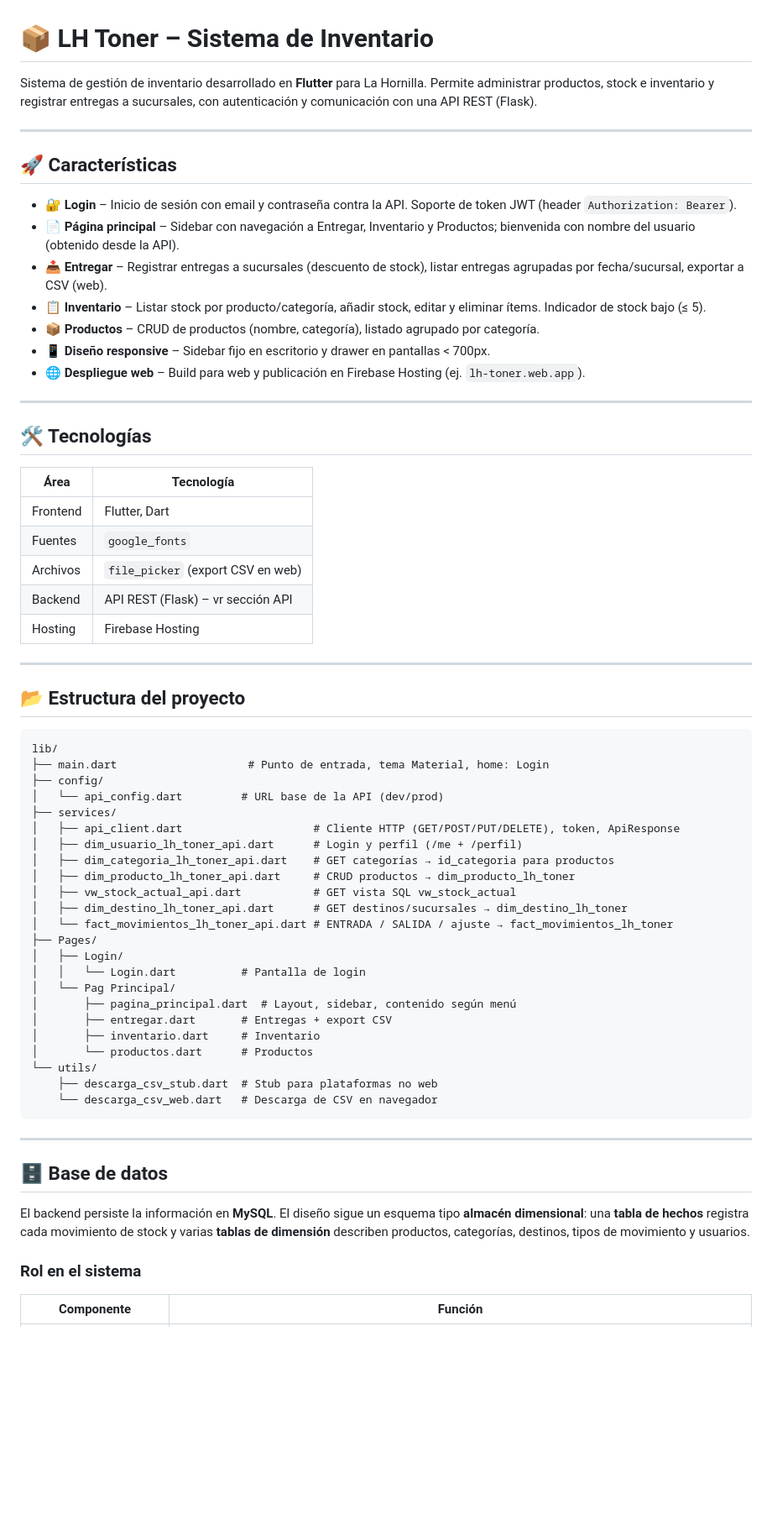
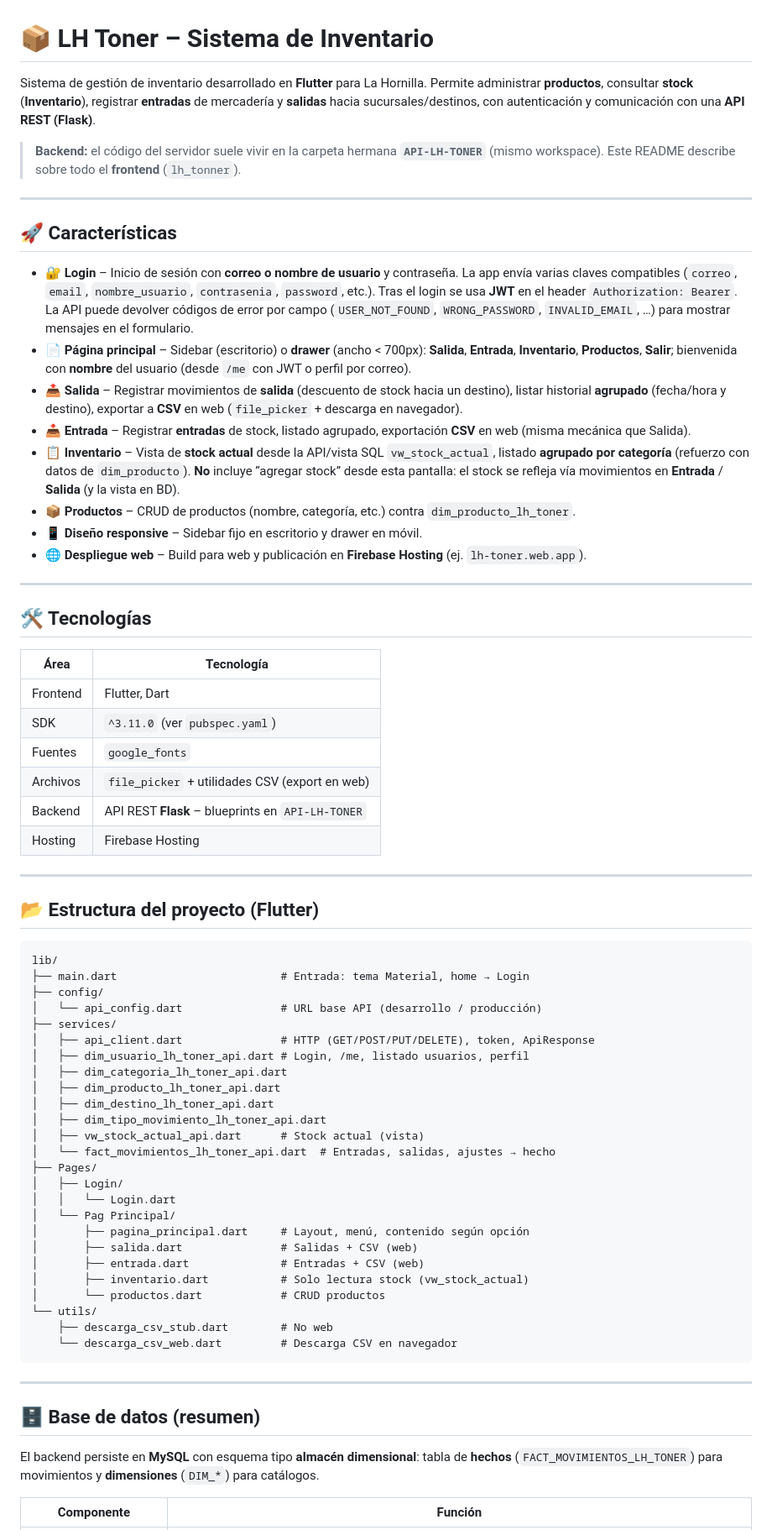
Before and after one commit to Straaizo/LH-INVENTARIO, a Markdown page: README.md, the part around one of its changes. Shown at 84% size. GitHub-like rendering; blank space fills up the shorter version.

Commit message:
cambio del readme

````diff
--- a/README.md
+++ b/README.md
@@ -1,68 +1,72 @@
 # 📦 LH Toner – Sistema de Inventario
 
-Sistema de gestión de inventario desarrollado en **Flutter** para La Hornilla. Permite administrar productos, stock e inventario y registrar entregas a sucursales, con autenticación y comunicación con una API REST (Flask).
+Sistema de gestión de inventario desarrollado en **Flutter** para La Hornilla. Permite administrar **productos**, consultar **stock** (**Inventario**), registrar **entradas** de mercadería y **salidas** hacia sucursales/destinos, con autenticación y comunicación con una **API REST (Flask)**.
+
+> **Backend:** el código del servidor suele vivir en la carpeta hermana **`API-LH-TONER`** (mismo workspace). Este README describe sobre todo el **frontend** (`lh_tonner`).
 
 ---
 
 ## 🚀 Características
 
-- **🔐 Login** – Inicio de sesión con email y contraseña contra la API. Soporte de token JWT (header `Authorization: Bearer`).
-- **📄 Página principal** – Sidebar con navegación a Entregar, Inventario y Productos; bienvenida con nombre del usuario (obtenido desde la API).
-- **📤 Entregar** – Registrar entregas a sucursales (descuento de stock), listar entregas agrupadas por fecha/sucursal, exportar a CSV (web).
-- **📋 Inventario** – Listar stock por producto/categoría, añadir stock, editar y eliminar ítems. Indicador de stock bajo (≤ 5).
-- **📦 Productos** – CRUD de productos (nombre, categoría), listado agrupado por categoría.
-- **📱 Diseño responsive** – Sidebar fijo en escritorio y drawer en pantallas &lt; 700px.
-- **🌐 Despliegue web** – Build para web y publicación en Firebase Hosting (ej. `lh-toner.web.app`).
+- **🔐 Login** – Inicio de sesión con **correo o nombre de usuario** y contraseña. La app envía varias claves compatibles (`correo`, `email`, `nombre_usuario`, `contrasenia`, `password`, etc.). Tras el login se usa **JWT** en el header `Authorization: Bearer`. La API puede devolver códigos de error por campo (`USER_NOT_FOUND`, `WRONG_PASSWORD`, `INVALID_EMAIL`, …) para mostrar mensajes en el formulario.
+- **📄 Página principal** – Sidebar (escritorio) o **drawer** (ancho &lt; 700px): **Salida**, **Entrada**, **Inventario**, **Productos**, **Salir**; bienvenida con **nombre** del usuario (desde `/me` con JWT o perfil por correo).
+- **📤 Salida** – Registrar movimientos de **salida** (descuento de stock hacia un destino), listar historial **agrupado** (fecha/hora y destino), exportar a **CSV** en web (`file_picker` + descarga en navegador).
+- **📥 Entrada** – Registrar **entradas** de stock, listado agrupado, exportación **CSV** en web (misma mecánica que Salida).
+- **📋 Inventario** – Vista de **stock actual** desde la API/vista SQL `vw_stock_actual`, listado **agrupado por categoría** (refuerzo con datos de `dim_producto`). **No** incluye “agregar stock” desde esta pantalla: el stock se refleja vía movimientos en **Entrada** / **Salida** (y la vista en BD).
+- **📦 Productos** – CRUD de productos (nombre, categoría, etc.) contra `dim_producto_lh_toner`.
+- **📱 Diseño responsive** – Sidebar fijo en escritorio y drawer en móvil.
+- **🌐 Despliegue web** – Build para web y publicación en **Firebase Hosting** (ej. `lh-toner.web.app`).
 
 ---
 
 ## 🛠 Tecnologías
 
-| Área        | Tecnología                          |
-|------------|--------------------------------------|
-| Frontend   | Flutter, Dart               |
-| Fuentes    | `google_fonts`                       |
-| Archivos   | `file_picker` (export CSV en web)    |
-| Backend    | API REST (Flask) – vr sección API  |
-| Hosting    | Firebase Hosting      |
+| Área       | Tecnología                                      |
+|-----------|--------------------------------------------------|
+| Frontend  | Flutter, Dart                                   |
+| SDK       | `^3.11.0` (ver `pubspec.yaml`)                  |
+| Fuentes   | `google_fonts`                                  |
+| Archivos  | `file_picker` + utilidades CSV (export en web)   |
+| Backend   | API REST **Flask** – blueprints en `API-LH-TONER` |
+| Hosting   | Firebase Hosting                                |
 
 ---
 
-## 📂 Estructura del proyecto
+## 📂 Estructura del proyecto (Flutter)
 
 ```text
 lib/
-├── main.dart                    # Punto de entrada, tema Material, home: Login
+├── main.dart                         # Entrada: tema Material, home → Login
 ├── config/
-│   └── api_config.dart         # URL base de la API (dev/prod)
+│   └── api_config.dart               # URL base API (desarrollo / producción)
 ├── services/
-│   ├── api_client.dart                    # Cliente HTTP (GET/POST/PUT/DELETE), token, ApiResponse
-│   ├── dim_usuario_lh_toner_api.dart      # Login y perfil (/me + /perfil)
-│   ├── dim_categoria_lh_toner_api.dart    # GET categorías → id_categoria para productos
-│   ├── dim_producto_lh_toner_api.dart     # CRUD productos → dim_producto_lh_toner
-│   ├── vw_stock_actual_api.dart           # GET vista SQL vw_stock_actual
-│   ├── dim_destino_lh_toner_api.dart      # GET destinos/sucursales → dim_destino_lh_toner
-│   └── fact_movimientos_lh_toner_api.dart # ENTRADA / SALIDA / ajuste → fact_movimientos_lh_toner
+│   ├── api_client.dart               # HTTP (GET/POST/PUT/DELETE), token, ApiResponse
+│   ├── dim_usuario_lh_toner_api.dart # Login, /me, listado usuarios, perfil
+│   ├── dim_categoria_lh_toner_api.dart
+│   ├── dim_producto_lh_toner_api.dart
+│   ├── dim_destino_lh_toner_api.dart
+│   ├── dim_tipo_movimiento_lh_toner_api.dart
+│   ├── vw_stock_actual_api.dart      # Stock actual (vista)
+│   └── fact_movimientos_lh_toner_api.dart  # Entradas, salidas, ajustes → hecho
 ├── Pages/
 │   ├── Login/
-│   │   └── Login.dart          # Pantalla de login
+│   │   └── Login.dart
 │   └── Pag Principal/
-│       ├── pagina_principal.dart  # Layout, sidebar, contenido según menú
-│       ├── entregar.dart       # Entregas + export CSV
-│       ├── inventario.dart     # Inventario
-│       └── productos.dart      # Productos
+│       ├── pagina_principal.dart     # Layout, menú, contenido según opción
+│       ├── salida.dart               # Salidas + CSV (web)
+│       ├── entrada.dart              # Entradas + CSV (web)
+│       ├── inventario.dart           # Solo lectura stock (vw_stock_actual)
+│       └── productos.dart            # CRUD productos
 └── utils/
-    ├── descarga_csv_stub.dart  # Stub para plataformas no web
-    └── descarga_csv_web.dart   # Descarga de CSV en navegador
+    ├── descarga_csv_stub.dart        # No web
+    └── descarga_csv_web.dart         # Descarga CSV en navegador
 ```
 
 ---
 
-## 🗄 Base de datos
+## 🗄 Base de datos (resumen)
 
-El backend persiste la información en **MySQL**. El diseño sigue un esquema tipo **almacén dimensional**: una **tabla de hechos** registra cada movimiento de stock y varias **tablas de dimensión** describen productos, categorías, destinos, tipos de movimiento y usuarios.
-
-### Rol en el sistema
+El backend persiste en **MySQL** con esquema tipo **almacén dimensional**: tabla de **hechos** (`FACT_MOVIMIENTOS_LH_TONER`) para movimientos y **dimensiones** (`DIM_*`) para catálogos.
 
 | Componente | Función |
 |------------|---------|
````
Also changed, not shown: other parts of README.md (+76 -63 lines).
